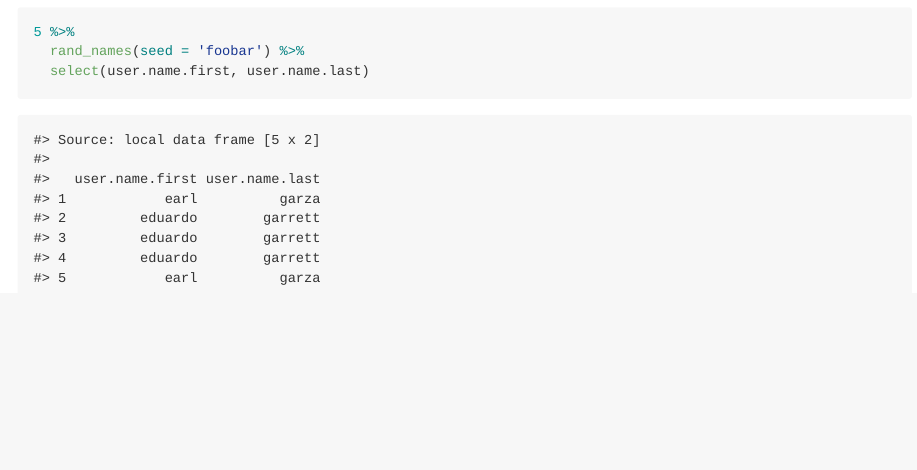
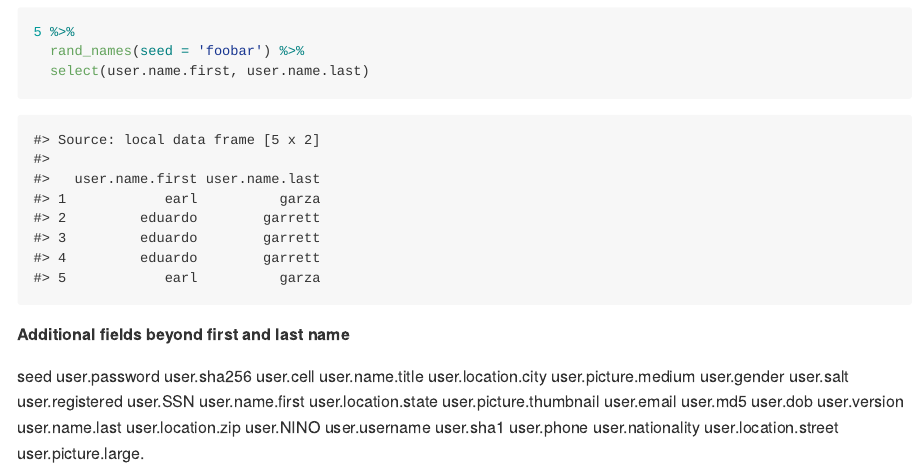
Before and after one commit to karthik/randNames, an R Markdown document (README.Rmd): the page in a window 1100 px wide, from 1670 px down. The pictures show the output file README.md that the author committed with the source, drawn offline in the style of GitHub; badge pictures from the web are left out.

Commit message:
Updated README with more fields.

````diff
--- a/README.Rmd
+++ b/README.Rmd
@@ -53,3 +53,34 @@ __Set seed__
   rand_names(seed = 'foobar') %>%
   select(user.name.first, user.name.last)
 ```
+
+__Additional fields beyond first and last name__
+
+
+seed
+user.password
+user.sha256
+user.cell
+user.name.title
+user.location.city
+user.picture.medium
+user.gender
+user.salt
+user.registered
+user.SSN
+user.name.first
+user.location.state
+user.picture.thumbnail
+user.email
+user.md5
+user.dob
+user.version
+user.name.last
+user.location.zip
+user.NINO
+user.username
+user.sha1
+user.phone
+user.nationality
+user.location.street
+user.picture.large.
````
Also changed, not shown: R/rand_names.R (+1 -1 lines), README.md, 1 other file.
